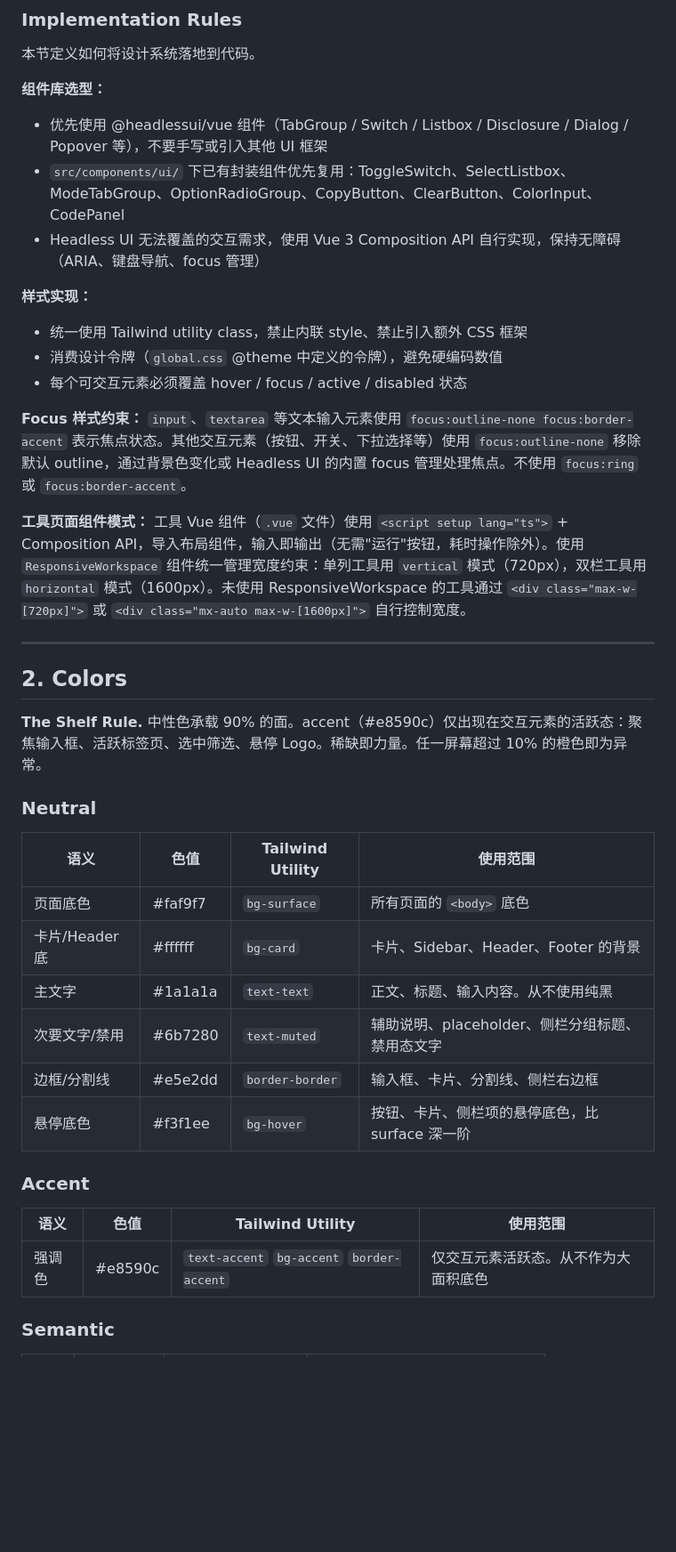
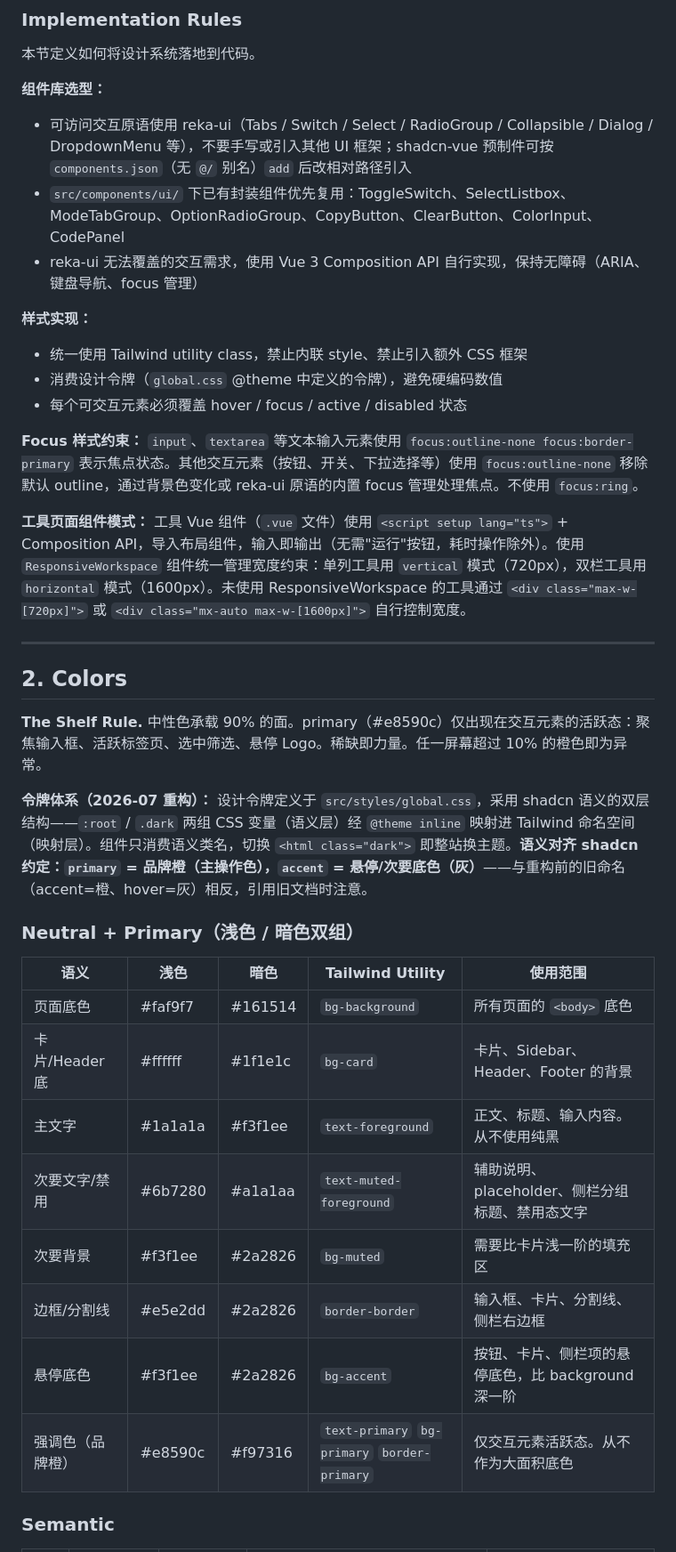
Before and after one commit to BaixuanZhu/DevTools, a Markdown page: DESIGN.md, the part around one of its changes. Shown at 89% size. Drawn GitHub-style; blank space fills up the shorter version.

```diff
--- a/DESIGN.md
+++ b/DESIGN.md
@@ -147,16 +147,16 @@ ResponsiveWorkspace 组件封装了宽度选择逻辑：`vertical` 模式使用
 本节定义如何将设计系统落地到代码。
 
 **组件库选型：**
-- 优先使用 @headlessui/vue 组件（TabGroup / Switch / Listbox / Disclosure / Dialog / Popover 等），不要手写或引入其他 UI 框架
+- 可访问交互原语使用 reka-ui（Tabs / Switch / Select / RadioGroup / Collapsible / Dialog / DropdownMenu 等），不要手写或引入其他 UI 框架；shadcn-vue 预制件可按 `components.json`（无 `@/` 别名）`add` 后改相对路径引入
 - `src/components/ui/` 下已有封装组件优先复用：ToggleSwitch、SelectListbox、ModeTabGroup、OptionRadioGroup、CopyButton、ClearButton、ColorInput、CodePanel
-- Headless UI 无法覆盖的交互需求，使用 Vue 3 Composition API 自行实现，保持无障碍（ARIA、键盘导航、focus 管理）
+- reka-ui 无法覆盖的交互需求，使用 Vue 3 Composition API 自行实现，保持无障碍（ARIA、键盘导航、focus 管理）
 
 **样式实现：**
 - 统一使用 Tailwind utility class，禁止内联 style、禁止引入额外 CSS 框架
 - 消费设计令牌（`global.css` @theme 中定义的令牌），避免硬编码数值
 - 每个可交互元素必须覆盖 hover / focus / active / disabled 状态
 
-**Focus 样式约束：** `input`、`textarea` 等文本输入元素使用 `focus:outline-none focus:border-accent` 表示焦点状态。其他交互元素（按钮、开关、下拉选择等）使用 `focus:outline-none` 移除默认 outline，通过背景色变化或 Headless UI 的内置 focus 管理处理焦点。不使用 `focus:ring` 或 `focus:border-accent`。
+**Focus 样式约束：** `input`、`textarea` 等文本输入元素使用 `focus:outline-none focus:border-primary` 表示焦点状态。其他交互元素（按钮、开关、下拉选择等）使用 `focus:outline-none` 移除默认 outline，通过背景色变化或 reka-ui 原语的内置 focus 管理处理焦点。不使用 `focus:ring`。
 
 **工具页面组件模式：** 工具 Vue 组件（`.vue` 文件）使用 `<script setup lang="ts">` + Composition API，导入布局组件，输入即输出（无需"运行"按钮，耗时操作除外）。使用 `ResponsiveWorkspace` 组件统一管理宽度约束：单列工具用 `vertical` 模式（720px），双栏工具用 `horizontal` 模式（1600px）。未使用 ResponsiveWorkspace 的工具通过 `<div class="max-w-[720px]">` 或 `<div class="mx-auto max-w-[1600px]">` 自行控制宽度。
 
@@ -164,24 +164,22 @@ ResponsiveWorkspace 组件封装了宽度选择逻辑：`vertical` 模式使用
 
 ## 2. Colors
 
-**The Shelf Rule.** 中性色承载 90% 的面。accent（#e8590c）仅出现在交互元素的活跃态：聚焦输入框、活跃标签页、选中筛选、悬停 Logo。稀缺即力量。任一屏幕超过 10% 的橙色即为异常。
+**The Shelf Rule.** 中性色承载 90% 的面。primary（#e8590c）仅出现在交互元素的活跃态：聚焦输入框、活跃标签页、选中筛选、悬停 Logo。稀缺即力量。任一屏幕超过 10% 的橙色即为异常。
 
-### Neutral
+**令牌体系（2026-07 重构）：** 设计令牌定义于 `src/styles/global.css`，采用 shadcn 语义的双层结构——`:root` / `.dark` 两组 CSS 变量（语义层）经 `@theme inline` 映射进 Tailwind 命名空间（映射层）。组件只消费语义类名，切换 `<html class="dark">` 即整站换主题。**语义对齐 shadcn 约定：`primary` = 品牌橙（主操作色），`accent` = 悬停/次要底色（灰）**——与重构前的旧命名（accent=橙、hover=灰）相反，引用旧文档时注意。
 
-| 语义 | 色值 | Tailwind Utility | 使用范围 |
-|------|------|-----------------|---------|
-| 页面底色 | #faf9f7 | `bg-surface` | 所有页面的 `<body>` 底色 |
-| 卡片/Header 底 | #ffffff | `bg-card` | 卡片、Sidebar、Header、Footer 的背景 |
-| 主文字 | #1a1a1a | `text-text` | 正文、标题、输入内容。从不使用纯黑 |
-| 次要文字/禁用 | #6b7280 | `text-muted` | 辅助说明、placeholder、侧栏分组标题、禁用态文字 |
-| 边框/分割线 | #e5e2dd | `border-border` | 输入框、卡片、分割线、侧栏右边框 |
-| 悬停底色 | #f3f1ee | `bg-hover` | 按钮、卡片、侧栏项的悬停底色，比 surface 深一阶 |
+### Neutral + Primary（浅色 / 暗色双组）
 
-### Accent
-
-| 语义 | 色值 | Tailwind Utility | 使用范围 |
-|------|------|-----------------|---------|
-| 强调色 | #e8590c | `text-accent` `bg-accent` `border-accent` | 仅交互元素活跃态。从不作为大面积底色 |
+| 语义 | 浅色 | 暗色 | Tailwind Utility | 使用范围 |
+|------|------|------|-----------------|---------|
+| 页面底色 | #faf9f7 | #161514 | `bg-background` | 所有页面的 `<body>` 底色 |
+| 卡片/Header 底 | #ffffff | #1f1e1c | `bg-card` | 卡片、Sidebar、Header、Footer 的背景 |
+| 主文字 | #1a1a1a | #f3f1ee | `text-foreground` | 正文、标题、输入内容。从不使用纯黑 |
+| 次要文字/禁用 | #6b7280 | #a1a1aa | `text-muted-foreground` | 辅助说明、placeholder、侧栏分组标题、禁用态文字 |
+| 次要背景 | #f3f1ee | #2a2826 | `bg-muted` | 需要比卡片浅一阶的填充区 |
+| 边框/分割线 | #e5e2dd | #2a2826 | `border-border` | 输入框、卡片、分割线、侧栏右边框 |
+| 悬停底色 | #f3f1ee | #2a2826 | `bg-accent` | 按钮、卡片、侧栏项的悬停底色，比 background 深一阶 |
+| 强调色（品牌橙） | #e8590c | #f97316 | `text-primary` `bg-primary` `border-primary` | 仅交互元素活跃态。从不作为大面积底色 |
 
 ### Semantic
 
```
Also changed, not shown: other parts of DESIGN.md (+44 -44 lines), CLAUDE.md (+14 -11 lines), PRODUCT.md (+1 -0 lines).
